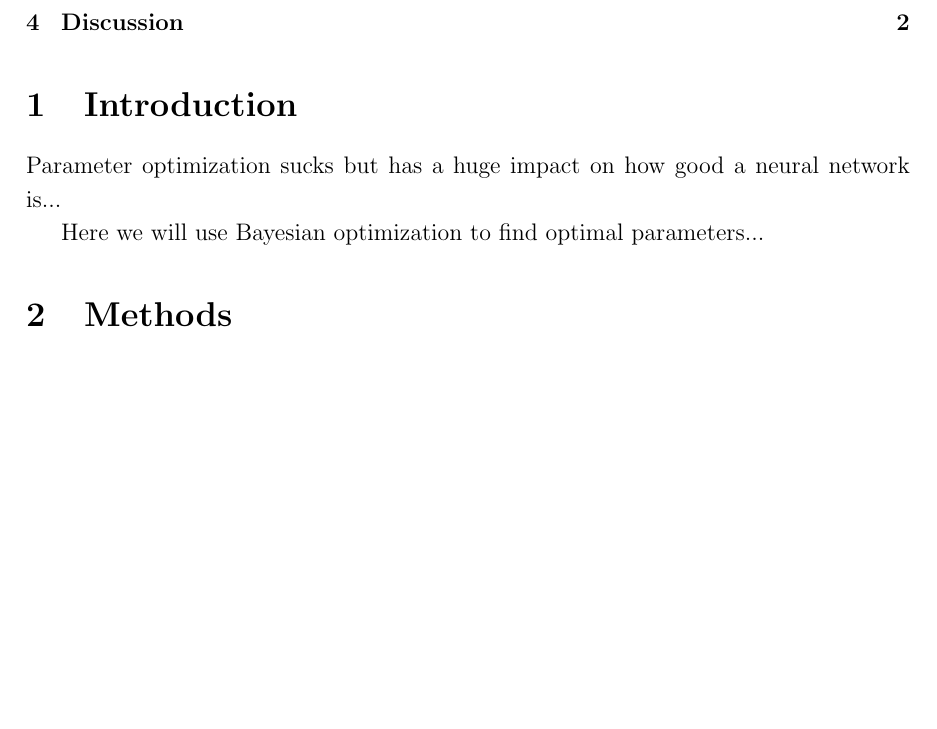
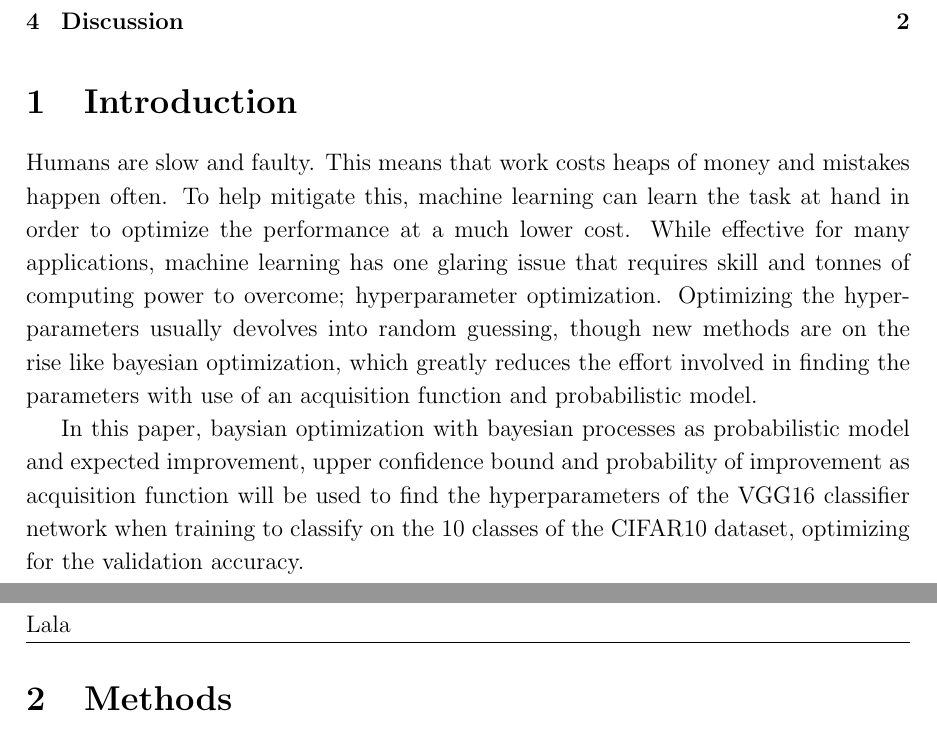
Before and after one commit to sorenmulli/active_learning_cases, a LaTeX document (docs/project1.tex): part of page 1 of 2 before the commit and two parts of pages 1 and 2 of 2 after it, the two joined at a grey line, cut so that both start at the same text, the shorter picture padded with empty space. The pictures show the PDF file docs/project1.pdf that the author committed with the source.

Commit message:
Introduktion

```diff
--- a/docs/project1.tex
+++ b/docs/project1.tex
@@ -61,9 +61,14 @@
 
 
 \section{Introduction}
-Parameter optimization sucks but has a huge impact on how good a neural network is...
+%Parameter optimization sucks but has a huge impact on how good a neural network is...
 
-Here we will use Bayesian optimization to find optimal parameters...
+%Here we will use Bayesian optimization to find optimal parameters...
+
+
+Humans are slow and faulty. This means that work costs heaps of money and mistakes happen often. To help mitigate this, machine learning can learn the task at hand in order to optimize the performance at a much lower cost. While effective for many applications, machine learning has one glaring issue that requires skill and tonnes of computing power to overcome; hyperparameter optimization. Optimizing the hyperparameters usually devolves into random guessing, though new methods are on the rise like bayesian optimization, which greatly reduces the effort involved in finding the parameters with use of an acquisition function and probabilistic model.
+
+In this paper, baysian optimization with bayesian processes as probabilistic model and expected improvement, upper confidence bound and probability of improvement as acquisition function will be used to find the hyperparameters of the VGG16 classifier network when training to classify on the 10 classes of the CIFAR10 dataset, optimizing for the validation accuracy.
 
 
 \section{Methods}
```
Also changed, not shown: docs/project1.pdf, docs/project1.tex (2 more changed lines).
